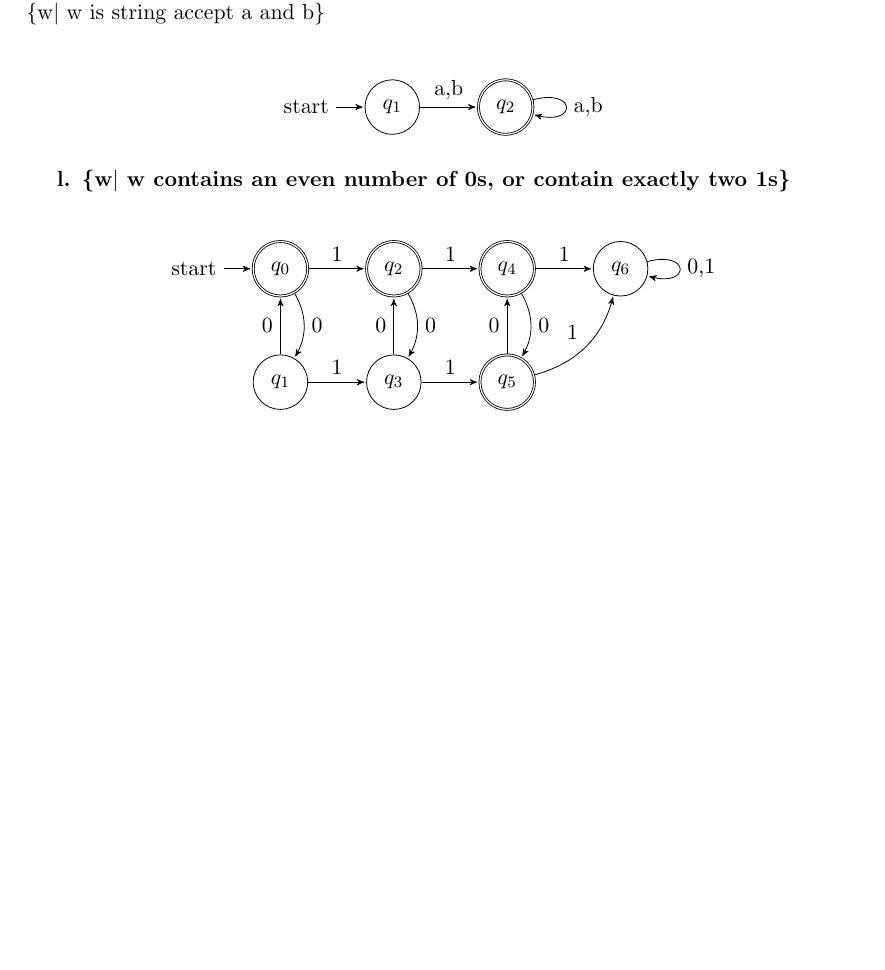
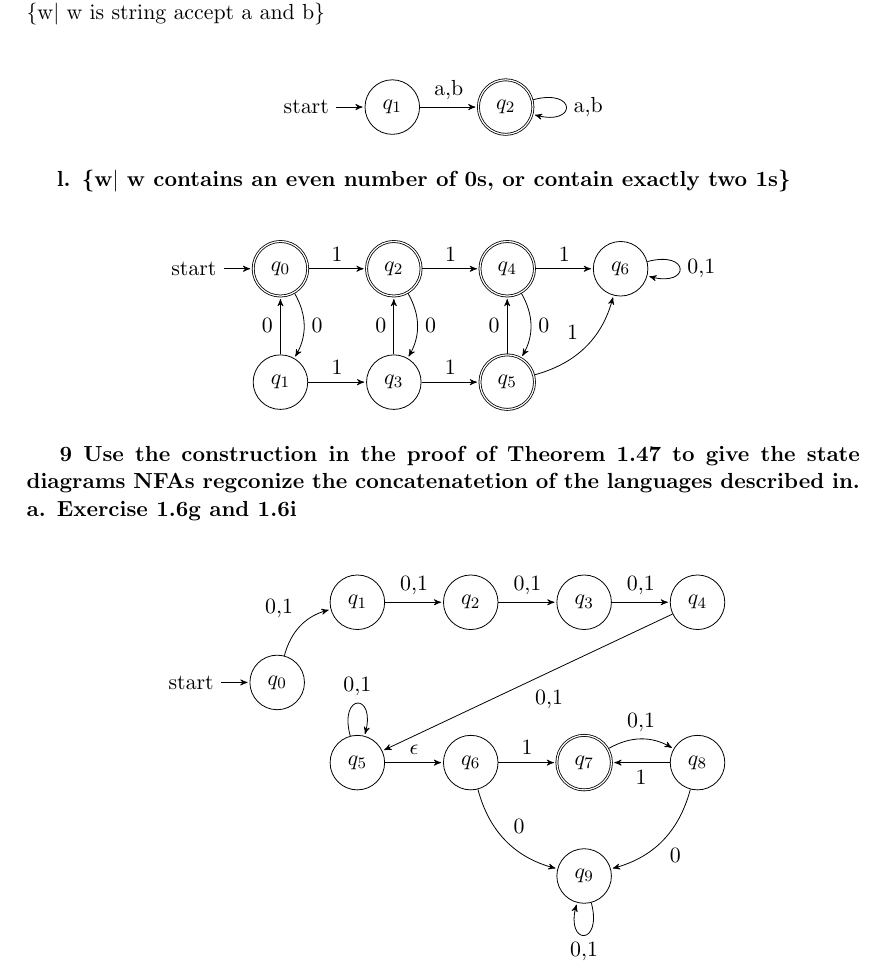
Before and after one commit to WilliamVo2/LateX-in-vS, a LaTeX document (nfa.tex): part of page 11 of 11, cut so that both start at the same text, the shorter picture padded with empty space. Compiled offline with pdfLaTeX.

Commit message:
added example 9

```diff
--- a/nfa.tex
+++ b/nfa.tex
@@ -959,6 +959,57 @@ Combining them using the intersection construction gives the folowing DFA: \\
  \end{tikzpicture}
 \end{center}
 
+\textbf{ 9  Use the  construction in the proof of Theorem 1.47 to give the state diagrams NFAs regconize the concatenatetion of the languages described in. }\\
+\textbf{a. Exercise 1.6g and 1.6i }\\
+
+\begin{center}
+ \begin{tikzpicture}[>=stealth',shorten >=1pt,auto,node distance=2cm]
+
+% define the states in the machine
+  \node[initial, state]    (q0)
+{$q_0$};
+  \node[state]   (q1)   [above right of=q0]
+{$q_1$};
+  \node[state]    (q2)  [right of=q1]
+{$q_2$};
+  \node[state]   (q3)   [right of=q2]
+{$q_3$};
+  \node[state]   (q4)  [right of=q3]
+{$q_4$};
+  \node[state]   (q5)   [below right of=q0]
+{$q_5$};
+  \node[state]    (q6)  [right of=q5]
+{$q_6$};
+  \node[state, accepting]   (q7)   [right of=q6]
+{$q_7$};
+  \node[state]    (q8) [right of=q7]
+{$q_8$};
+  \node[state]    (q9) [below of=q7]
+{$q_9$};
+
+% define the links
+  \path[->] (q0) edge [bend left] node {0,1} (q1)
+
+        (q1) edge   node {0,1} (q2)
+
+        (q2) edge   node {0,1}  (q3)
+
+        (q3) edge   node {0,1}  (q4)
+
+        (q4) edge    node {0,1}  (q5)
+
+        (q5) edge  [loop above] node {0,1}  (q5)
+             edge  node {$\epsilon$}   (q6)
+        (q6) edge  node {1}  (q7)
+             edge  [bend right] node {0} (q9)
+        (q7) edge  [bend left] node {0,1} (q8)
+
+        (q8) edge   node {1} (q7)
+             edge   [bend left] node {0}  (q9)
+        (q9) edge [loop below] node {0,1} (q9);
+
+ \end{tikzpicture}
+\end{center}
 
 
 \end{document}
```
Also changed, not shown: README.md, nfa.pdf, 2 other files.
